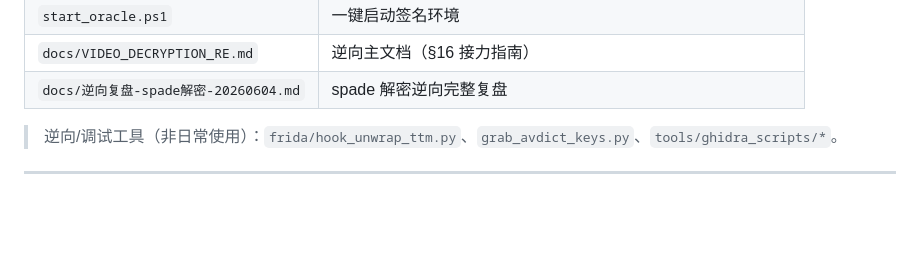
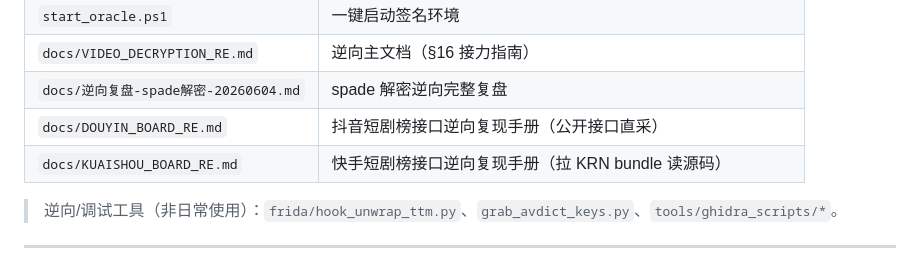
Before and after one commit to zhangbaio/hongguo, a Markdown page: README.md, the part around the change. Rendered like a GitHub page; blank space fills up the shorter version.

```diff
--- a/README.md
+++ b/README.md
@@ -176,6 +176,8 @@ GET /browse?genre=ai_series&theme=玄幻&setting=逆袭&sort=hot_score&days=7&st
 | `start_oracle.ps1` | 一键启动签名环境 |
 | `docs/VIDEO_DECRYPTION_RE.md` | 逆向主文档（§16 接力指南） |
 | `docs/逆向复盘-spade解密-20260604.md` | spade 解密逆向完整复盘 |
+| `docs/DOUYIN_BOARD_RE.md` | 抖音短剧榜接口逆向复现手册（公开接口直采） |
+| `docs/KUAISHOU_BOARD_RE.md` | 快手短剧榜接口逆向复现手册（拉 KRN bundle 读源码） |
 
 > 逆向/调试工具（非日常使用）：`frida/hook_unwrap_ttm.py`、`grab_avdict_keys.py`、`tools/ghidra_scripts/*`。
 
```
Also changed, not shown: docs/DOUYIN_BOARD_RE.md (added, +209 -0 lines), docs/KUAISHOU_BOARD_RE.md (added, +151 -0 lines).
